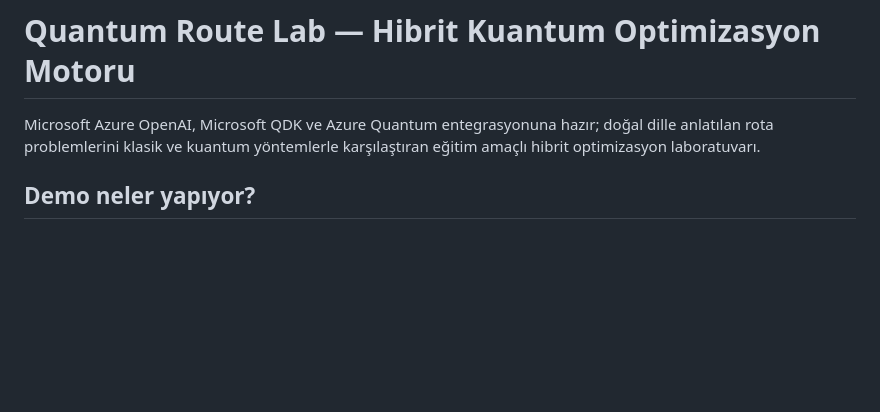
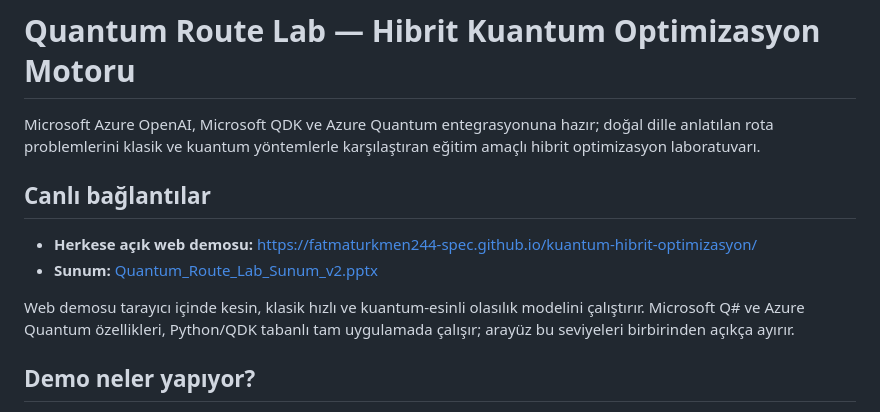
Before and after one commit to fatmaturkmen244-spec/kuantum-hibrit-optimizasyon, a Markdown page: README.md, the part around the change. Rendered like a GitHub page; blank space fills up the shorter version.

Commit message:
docs: canlı demo ve sunum bağlantılarını ekle

```diff
--- a/README.md
+++ b/README.md
@@ -1,6 +1,13 @@
 # Quantum Route Lab — Hibrit Kuantum Optimizasyon Motoru
 
 Microsoft Azure OpenAI, Microsoft QDK ve Azure Quantum entegrasyonuna hazır; doğal dille anlatılan rota problemlerini klasik ve kuantum yöntemlerle karşılaştıran eğitim amaçlı hibrit optimizasyon laboratuvarı.
+
+## Canlı bağlantılar
+
+- **Herkese açık web demosu:** https://fatmaturkmen244-spec.github.io/kuantum-hibrit-optimizasyon/
+- **Sunum:** [Quantum_Route_Lab_Sunum_v2.pptx](Quantum_Route_Lab_Sunum_v2.pptx)
+
+Web demosu tarayıcı içinde kesin, klasik hızlı ve kuantum-esinli olasılık modelini çalıştırır. Microsoft Q# ve Azure Quantum özellikleri, Python/QDK tabanlı tam uygulamada çalışır; arayüz bu seviyeleri birbirinden açıkça ayırır.
 
 ## Demo neler yapıyor?
 
```
